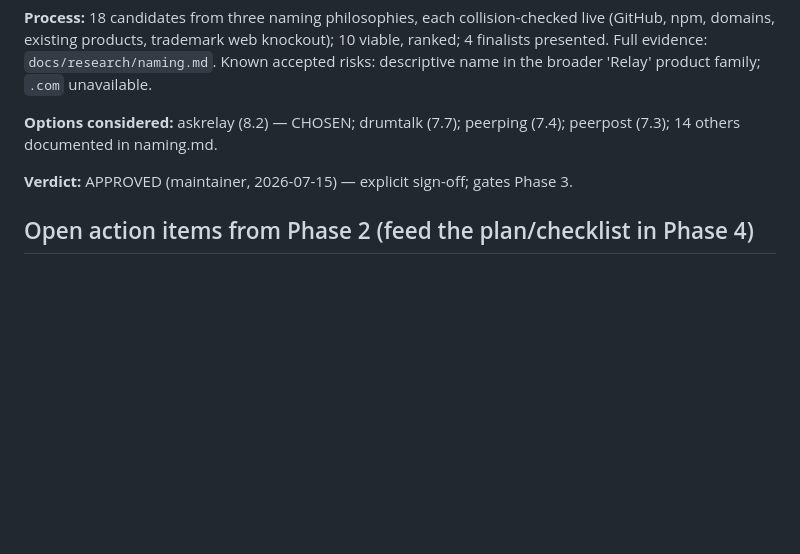
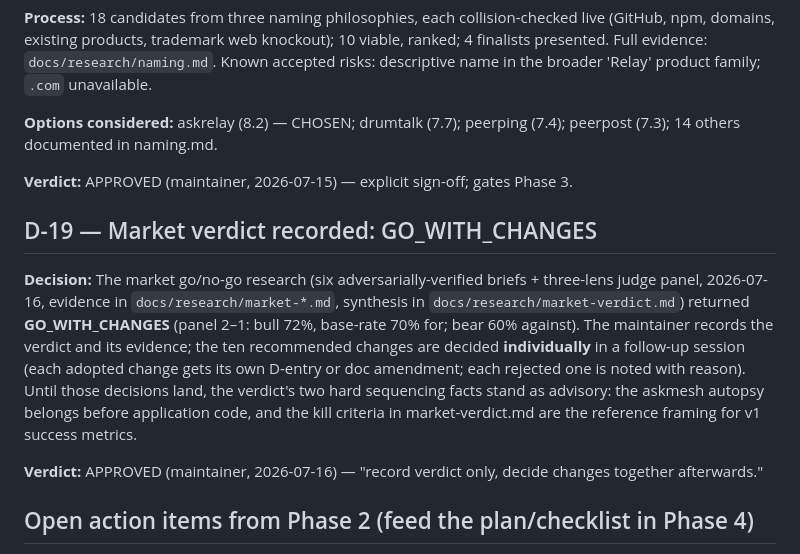
Before and after one commit to Mediacom99/askrelay, a Markdown page: docs/phase2-decision-log.md, the part around the change. GitHub-like rendering; blank space fills up the shorter version.

Commit message:
D-19: record market verdict GO_WITH_CHANGES; changes to be decided individually
Co-Authored-By: Claude Fable 5 <noreply@anthropic.com>

```diff
--- a/docs/phase2-decision-log.md
+++ b/docs/phase2-decision-log.md
@@ -245,6 +245,22 @@ peerpost (7.3); 14 others documented in naming.md.
 
 **Verdict:** APPROVED (maintainer, 2026-07-15) — explicit sign-off; gates Phase 3.
 
+## D-19 — Market verdict recorded: GO_WITH_CHANGES
+
+**Decision:** The market go/no-go research (six adversarially-verified briefs +
+three-lens judge panel, 2026-07-16, evidence in `docs/research/market-*.md`,
+synthesis in `docs/research/market-verdict.md`) returned **GO_WITH_CHANGES**
+(panel 2–1: bull 72%, base-rate 70% for; bear 60% against). The maintainer
+records the verdict and its evidence; the ten recommended changes are decided
+**individually** in a follow-up session (each adopted change gets its own
+D-entry or doc amendment; each rejected one is noted with reason). Until those
+decisions land, the verdict's two hard sequencing facts stand as advisory:
+the askmesh autopsy belongs before application code, and the kill criteria in
+market-verdict.md are the reference framing for v1 success metrics.
+
+**Verdict:** APPROVED (maintainer, 2026-07-16) — "record verdict only, decide
+changes together afterwards."
+
 ## Open action items from Phase 2 (feed the plan/checklist in Phase 4)
 
 - Ask Anthropic (channel named on their legal page) whether human-approved relay
```
